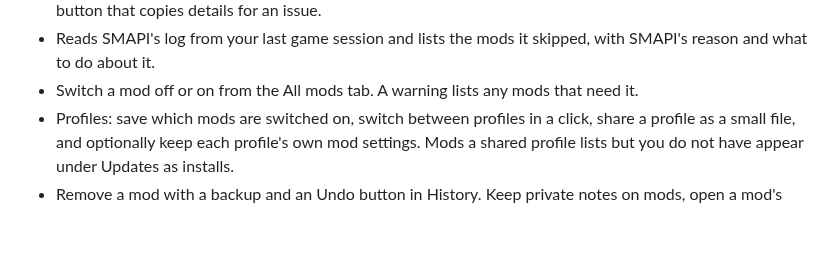
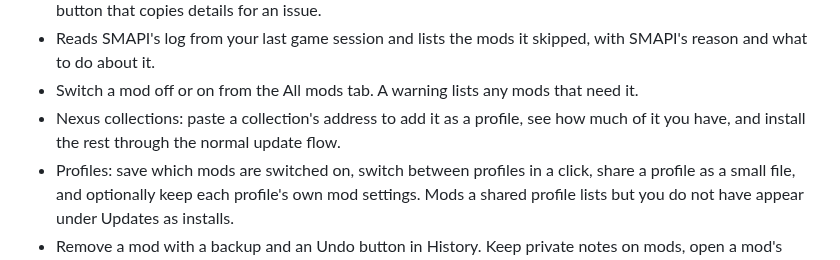
Before and after one commit to Kkthnx-Stardew/Sprinkler, a Markdown page: CHANGELOG.md, the part around the change. Drawn GitHub-style; blank space fills up the shorter version.

```diff
--- a/CHANGELOG.md
+++ b/CHANGELOG.md
@@ -17,6 +17,7 @@ First public build.
 - First-run tour, built-in help and FAQ, light and dark looks that follow your system, and a Report a problem button that copies details for an issue.
 - Reads SMAPI's log from your last game session and lists the mods it skipped, with SMAPI's reason and what to do about it.
 - Switch a mod off or on from the All mods tab. A warning lists any mods that need it.
+- Nexus collections: paste a collection's address to add it as a profile, see how much of it you have, and install the rest through the normal update flow.
 - Profiles: save which mods are switched on, switch between profiles in a click, share a profile as a small file, and optionally keep each profile's own mod settings. Mods a shared profile lists but you do not have appear under Updates as installs.
 - Remove a mod with a backup and an Undo button in History. Keep private notes on mods, open a mod's settings file, and endorse mods on Nexus.
 - Content packs are shown under the mod they belong to, and a Has settings filter finds mods with a config.json.
```
Also changed, not shown: README.md (+1 -0 lines), docs/ARCHITECTURE.md (+4 -0 lines), docs/screenshots/profiles-light.png, 11 other files.
